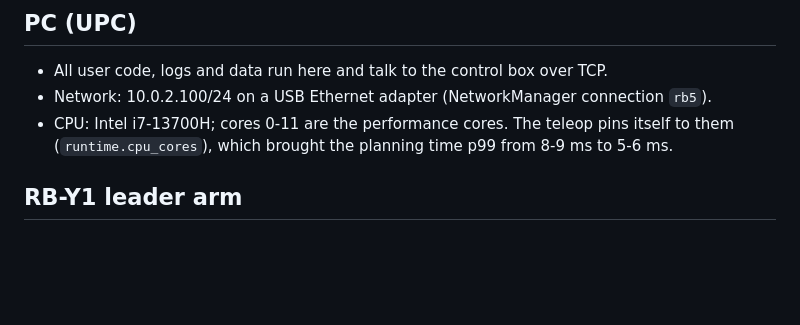
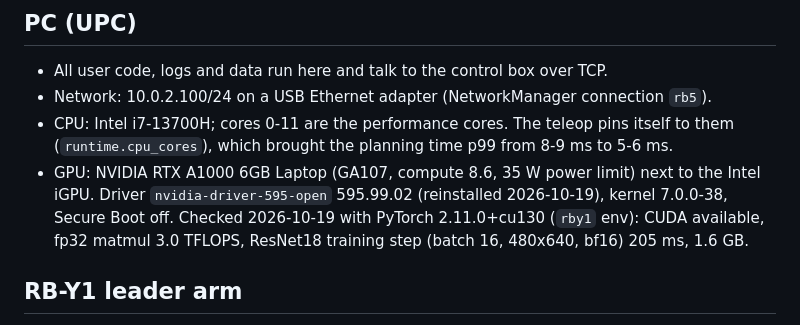
Before and after one commit to sunuk00/rb5, a Markdown page: docs/hardware.md, the part around the change. Rendered like a GitHub page; blank space fills up the shorter version.

Commit message:
gpu-1: RTX A1000 driver 595 works; CUDA and a ResNet18 training step checked
Co-Authored-By: Claude Opus 5.5 <noreply@anthropic.com>

```diff
--- a/docs/hardware.md
+++ b/docs/hardware.md
@@ -27,6 +27,10 @@ Decisions and measurements behind them are in `docs/decisions.md`.
 - Network: 10.0.2.100/24 on a USB Ethernet adapter (NetworkManager connection `rb5`).
 - CPU: Intel i7-13700H; cores 0-11 are the performance cores. The teleop pins itself to them
   (`runtime.cpu_cores`), which brought the planning time p99 from 8-9 ms to 5-6 ms.
+- GPU: NVIDIA RTX A1000 6GB Laptop (GA107, compute 8.6, 35 W power limit) next to the Intel iGPU.
+  Driver `nvidia-driver-595-open` 595.99.02 (reinstalled 2026-10-19), kernel 7.0.0-38, Secure Boot off.
+  Checked 2026-10-19 with PyTorch 2.11.0+cu130 (`rby1` env): CUDA available, fp32 matmul 3.0 TFLOPS,
+  ResNet18 training step (batch 16, 480x640, bf16) 205 ms, 1.6 GB.
 
 ## RB-Y1 leader arm
 - Two 7-joint arms with a handle (tool) each. Only the right arm is used for the RB5 teleop.
```
